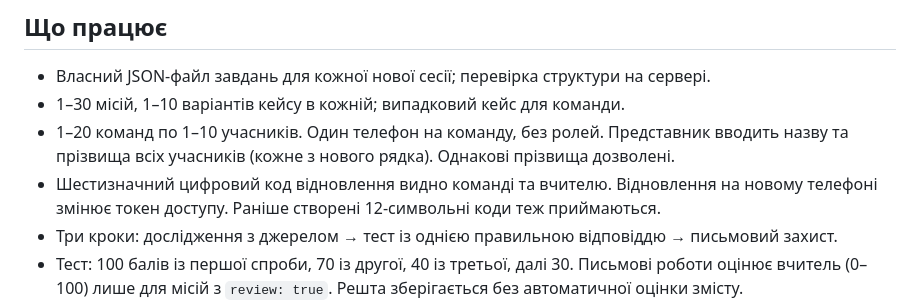
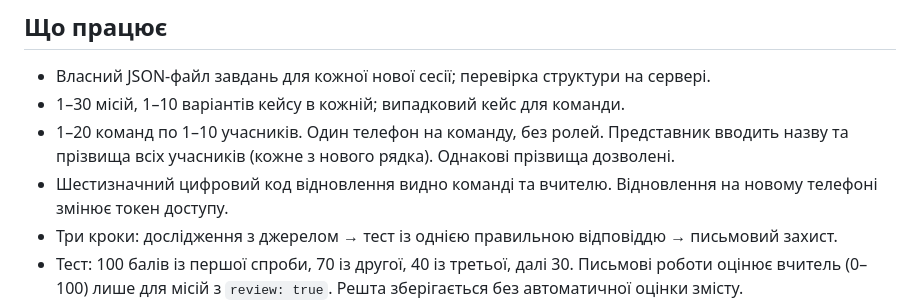
Before and after one commit to irishka464642/quest-classroom, a Markdown page: README.md, the part around the change. Drawn GitHub-style.

Commit message:
Clarify numeric recovery code format

```diff
--- a/README.md
+++ b/README.md
@@ -6,7 +6,7 @@
 - Власний JSON-файл завдань для кожної нової сесії; перевірка структури на сервері.
 - 1–30 місій, 1–10 варіантів кейсу в кожній; випадковий кейс для команди.
 - 1–20 команд по 1–10 учасників. Один телефон на команду, без ролей. Представник вводить назву та прізвища всіх учасників (кожне з нового рядка). Однакові прізвища дозволені.
-- Шестизначний цифровий код відновлення видно команді та вчителю. Відновлення на новому телефоні змінює токен доступу. Раніше створені 12-символьні коди теж приймаються.
+- Шестизначний цифровий код відновлення видно команді та вчителю. Відновлення на новому телефоні змінює токен доступу.
 - Три кроки: дослідження з джерелом → тест із однією правильною відповіддю → письмовий захист.
 - Тест: 100 балів із першої спроби, 70 із другої, 40 із третьої, далі 30. Письмові роботи оцінює вчитель (0–100) лише для місій з `review: true`. Решта зберігається без автоматичної оцінки змісту.
 - Панель учителя, ручна корекція балів, пауза, завершення, Excel (.xlsx) результатів і складу команд, видалення сесії.
```
